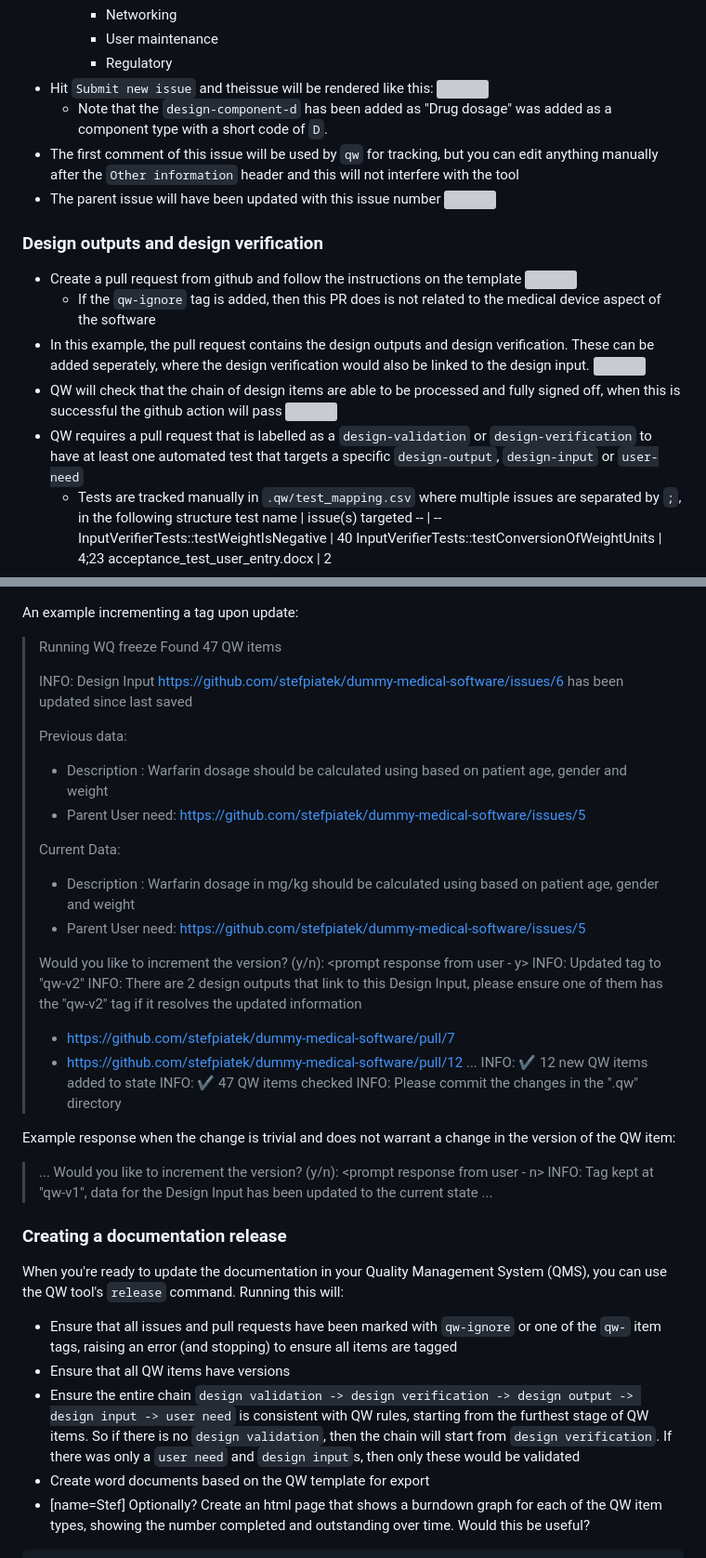
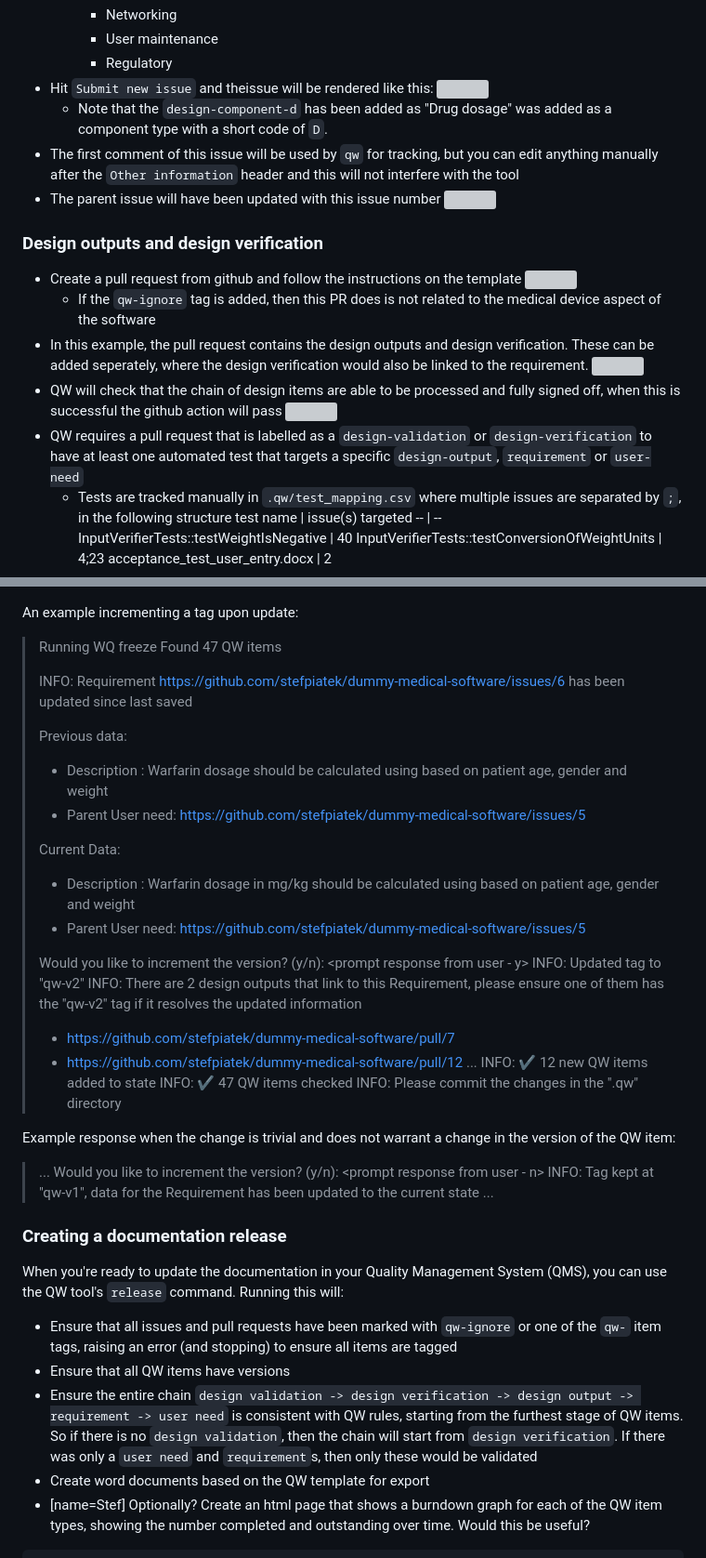
Before and after one commit to UCL-ARC/qw, a Markdown page: README.md, 2 parts joined by grey strips. Shown at 93% size. Drawn GitHub-style; grey boxes are pictures that could not be loaded.

Commit message:
Use "requirement" instead of "design input"
Seems to be what's being used in example documentation
and is easier to understand from other contexts

```diff
--- a/README.md
+++ b/README.md
@@ -190,13 +190,13 @@ QW uses existing issues and pull requests to track the different design and deve
   ![](https://hackmd.io/_uploads/BkYpd7ikp.png)
   - If the `qw-ignore` tag is added, then this PR does is not related to the medical device aspect of the software
 - In this example, the pull request contains the design outputs and design verification. These can be added seperately, where the design verification
-  would also be linked to the design input.
+  would also be linked to the requirement.
   ![](https://hackmd.io/_uploads/ryp39Xj1a.png)
 - QW will check that the chain of design items are able to be processed and fully signed off,
   when this is successful the github action will pass
   ![](https://hackmd.io/_uploads/H1Ix67i16.png)
 - QW requires a pull request that is labelled as a `design-validation` or `design-verification` to have at least one automated test that targets a
-  specific `design-output`, `design-input` or `user-need`
+  specific `design-output`, `requirement` or `user-need`
   - Tests are tracked manually in `.qw/test_mapping.csv` where multiple issues are separated by `;`, in the following structure
     test name | issue(s) targeted
     -- | --
@@ -270,7 +270,7 @@ An example incrementing a tag upon update:
 > Running WQ freeze
 > Found 47 QW items
 >
-> INFO: Design Input https://github.com/stefpiatek/dummy-medical-software/issues/6 has been updated since last saved
+> INFO: Requirement https://github.com/stefpiatek/dummy-medical-software/issues/6 has been updated since last saved
 >
 > Previous data:
 >
@@ -284,7 +284,7 @@ An example incrementing a tag upon update:
 >
 > Would you like to increment the version? (y/n): <prompt response from user - y>
 > INFO: Updated tag to "qw-v2"
-> INFO: There are 2 design outputs that link to this Design Input, please ensure one of them has the "qw-v2" tag if it resolves the updated
+> INFO: There are 2 design outputs that link to this Requirement, please ensure one of them has the "qw-v2" tag if it resolves the updated
 > information
 >
 > - https://github.com/stefpiatek/dummy-medical-software/pull/7
@@ -298,7 +298,7 @@ Example response when the change is trivial and does not warrant a change in the
 
 > ...
 > Would you like to increment the version? (y/n): <prompt response from user - n>
-> INFO: Tag kept at "qw-v1", data for the Design Input has been updated to the current state
+> INFO: Tag kept at "qw-v1", data for the Requirement has been updated to the current state
 > ...
 
 ### Creating a documentation release
@@ -309,9 +309,9 @@ Running this will:
 - Ensure that all issues and pull requests have been marked with `qw-ignore` or one of the `qw-` item tags, raising an error (and stopping) to ensure
   all items are tagged
 - Ensure that all QW items have versions
-- Ensure the entire chain `design validation -> design verification -> design output -> design input -> user need` is consistent with QW rules,
+- Ensure the entire chain `design validation -> design verification -> design output -> requirement -> user need` is consistent with QW rules,
   starting from the furthest stage of QW items. So if there is no `design validation`, then the chain will start from `design verification`. If there
-  was only a `user need` and `design input`s, then only these would be validated
+  was only a `user need` and `requirement`s, then only these would be validated
 - Create word documents based on the QW template for export
 - [name=Stef] Optionally? Create an html page that shows a burndown graph for each of the QW item types, showing the number completed and outstanding
   over time. Would this be useful?
```
Also changed, not shown: other parts of README.md (+4 -4 lines).
